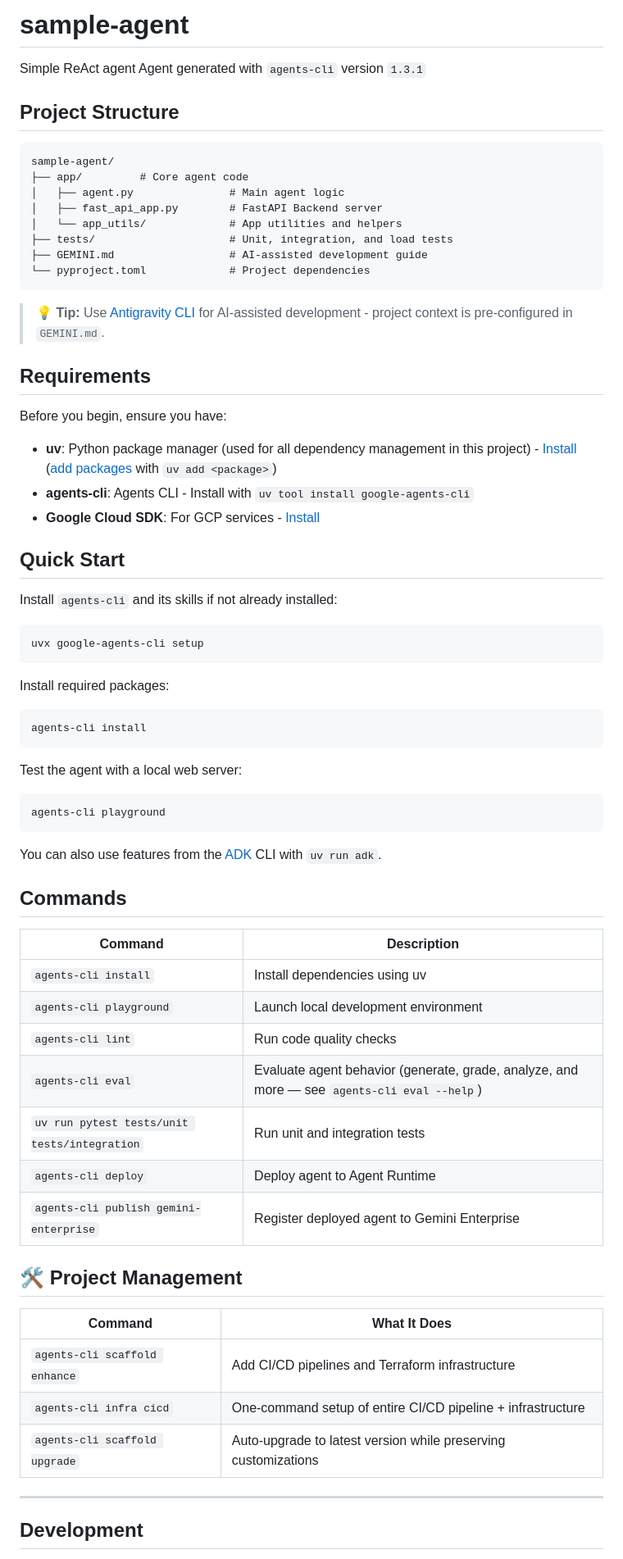
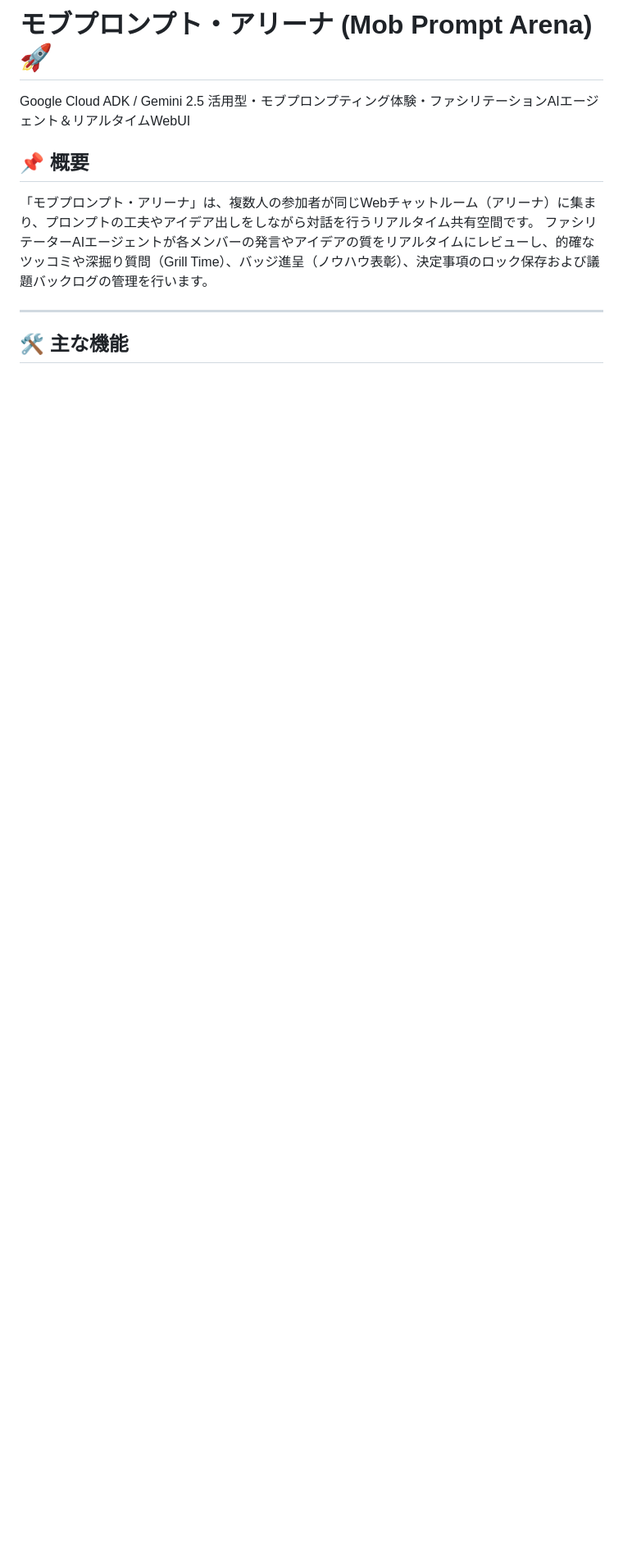
Before and after one commit to cypher0101-gas/buildwithgemini-mob-prompt-facilitator, a Markdown page: README.md, the part around one of its changes. Shown at 82% size. GitHub-like rendering; blank space fills up the shorter version.

Commit message:
Update README.md for Mob Prompt Arena

````diff
--- a/README.md
+++ b/README.md
@@ -1,74 +1,13 @@
-# sample-agent
+# モブプロンプト・アリーナ (Mob Prompt Arena) 🚀
 
-Simple ReAct agent
-Agent generated with `agents-cli` version `1.3.1`
+Google Cloud ADK / Gemini 2.5 活用型・モブプロンプティング体験・ファシリテーションAIエージェント＆リアルタイムWebUI
 
-## Project Structure
+## 📌 概要
 
-```
-sample-agent/
-├── app/         # Core agent code
-│   ├── agent.py               # Main agent logic
-│   ├── fast_api_app.py        # FastAPI Backend server
-│   └── app_utils/             # App utilities and helpers
-├── tests/                     # Unit, integration, and load tests
-├── GEMINI.md                  # AI-assisted development guide
-└── pyproject.toml             # Project dependencies
-```
-
-> 💡 **Tip:** Use [Antigravity CLI](https://antigravity.google/) for AI-assisted development - project context is pre-configured in `GEMINI.md`.
-
-## Requirements
-
-Before you begin, ensure you have:
-- **uv**: Python package manager (used for all dependency management in this project) - [Install](https://docs.astral.sh/uv/getting-started/installation/) ([add packages](https://docs.astral.sh/uv/concepts/dependencies/) with `uv add <package>`)
-- **agents-cli**: Agents CLI - Install with `uv tool install google-agents-cli`
-- **Google Cloud SDK**: For GCP services - [Install](https://cloud.google.com/sdk/docs/install)
-
-
-## Quick Start
-
-Install `agents-cli` and its skills if not already installed:
-
-```bash
-uvx google-agents-cli setup
-```
-
-Install required packages:
-
-```bash
-agents-cli install
-```
-
-Test the agent with a local web server:
-
-```bash
-agents-cli playground
-```
-
-You can also use features from the [ADK](https://adk.dev/) CLI with `uv run adk`.
-
-## Commands
-
-| Command              | Description                                                                                 |
-| -------------------- | ------------------------------------------------------------------------------------------- |
-| `agents-cli install` | Install dependencies using uv                                                         |
-| `agents-cli playground` | Launch local development environment                                                  |
-| `agents-cli lint`    | Run code quality checks                                                               |
-| `agents-cli eval`    | Evaluate agent behavior (generate, grade, analyze, and more — see `agents-cli eval --help`) |
-| `uv run pytest tests/unit tests/integration` | Run unit and integration tests                                                        |
-| `agents-cli deploy`  | Deploy agent to Agent Runtime                                                                |
-| `agents-cli publish gemini-enterprise` | Register deployed agent to Gemini Enterprise                    || [A2A Inspector](https://github.com/a2aproject/a2a-inspector) | Launch A2A Protocol Inspector                                                        |
-
-## 🛠️ Project Management
-
-| Command | What It Does |
-|---------|--------------|
-| `agents-cli scaffold enhance` | Add CI/CD pipelines and Terraform infrastructure |
-| `agents-cli infra cicd` | One-command setup of entire CI/CD pipeline + infrastructure |
-| `agents-cli scaffold upgrade` | Auto-upgrade to latest version while preserving customizations |
+「モブプロンプト・アリーナ」は、複数人の参加者が同じWebチャットルーム（アリーナ）に集まり、プロンプトの工夫やアイデア出しをしながら対話を行うリアルタイム共有空間です。
+ファシリテーターAIエージェントが各メンバーの発言やアイデアの質をリアルタイムにレビューし、的確なツッコミや深掘り質問（Grill Time）、バッジ進呈（ノウハウ表彰）、決定事項のロック保存および議題バックログの管理を行います。
 
 ---
 
-## Development
+## 🛠️ 主な機能
 
````
Also changed, not shown: other parts of README.md (+53 -12 lines).
